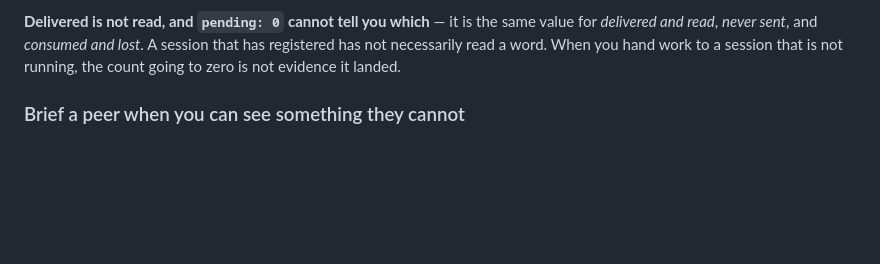
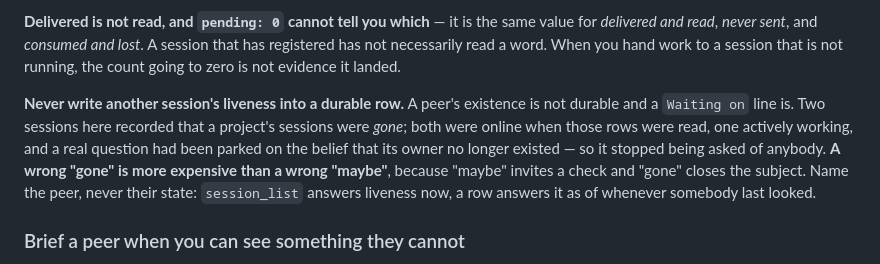
Before and after one commit to alexj212/shabadoo, a Markdown page: config/CLAUDE.md, the part around the change. GitHub-like rendering; blank space fills up the shorter version.

Commit message:
Never write another session's liveness into a durable row
Reported by minutes-mac, verified independently from the coordinator before
acting: `claude-minutes-mac-e2c2c5dd` and `claude-minutes-wsl-22e5c71c` are
both online right now — one of them ACTIVE — while `mac`'s card says
"`minutes-mac` is gone" and carries a row "restart `minutes`? both its
sessions are gone", and `shabadu-ios` has parked a real question on "both
are gone, so the owner this was filed against no longer exists".

So a question stopped being asked of anybody because of a belief that was
false when it was written down or became false shortly after.

THE ASYMMETRY IS THE FINDING, and it is the reporter's: a wrong "gone" is
more expensive than a wrong "maybe", because "maybe" invites a check and
"gone" closes the subject. Nobody re-tests behind a confident absence. It is
the same empty-versus-unknown shape as everything else here, in the one
place a session writes about another session.

The rule: name the peer, never their state. "waiting on minutes for a track
kind" stays true whether or not that session is up; "minutes is gone, so
this has no owner" is a claim with a half-life. `session_list` answers
liveness NOW; a row answers it as of whenever somebody last looked. And
offline is not gone — mail for an offline session waits and its delivery row
IS the wait, so a project that is merely not running still owns its work.

DELIBERATELY A CONVENTION AND NOT A MECHANISM. Detecting the claim means
parsing prose for assertions about liveness, which is a heuristic over
another program's output — the category this codebase already knows fails
silently and confidently, and the wrong answer here would be a fleet view
contradicting rows that are actually correct. The tool answers the question;
the discipline is to ask it rather than to remember.

One line in CLAUDE.md because it must fire while somebody is writing a row,
and the reasoning in mission-and-wrapup where the row formats live.

Co-Authored-By: Claude Opus 5 (1M context) <noreply@anthropic.com>
Claude-Session: https://claude.ai/code/session_01Krfr6Uy9VEUdJvd5GfcExx

```diff
--- a/config/CLAUDE.md
+++ b/config/CLAUDE.md
@@ -205,6 +205,15 @@ same value for *delivered and read*, *never sent*, and *consumed and lost*. A
 session that has registered has not necessarily read a word. When you hand work
 to a session that is not running, the count going to zero is not evidence it
 landed.
+
+**Never write another session's liveness into a durable row.** A peer's existence
+is not durable and a `Waiting on` line is. Two sessions here recorded that a
+project's sessions were *gone*; both were online when those rows were read, one
+actively working, and a real question had been parked on the belief that its
+owner no longer existed — so it stopped being asked of anybody. **A wrong "gone"
+is more expensive than a wrong "maybe"**, because "maybe" invites a check and
+"gone" closes the subject. Name the peer, never their state: `session_list`
+answers liveness now, a row answers it as of whenever somebody last looked.
 
 ### Brief a peer when you can see something they cannot
 
```
Also changed, not shown: 1 other file.
